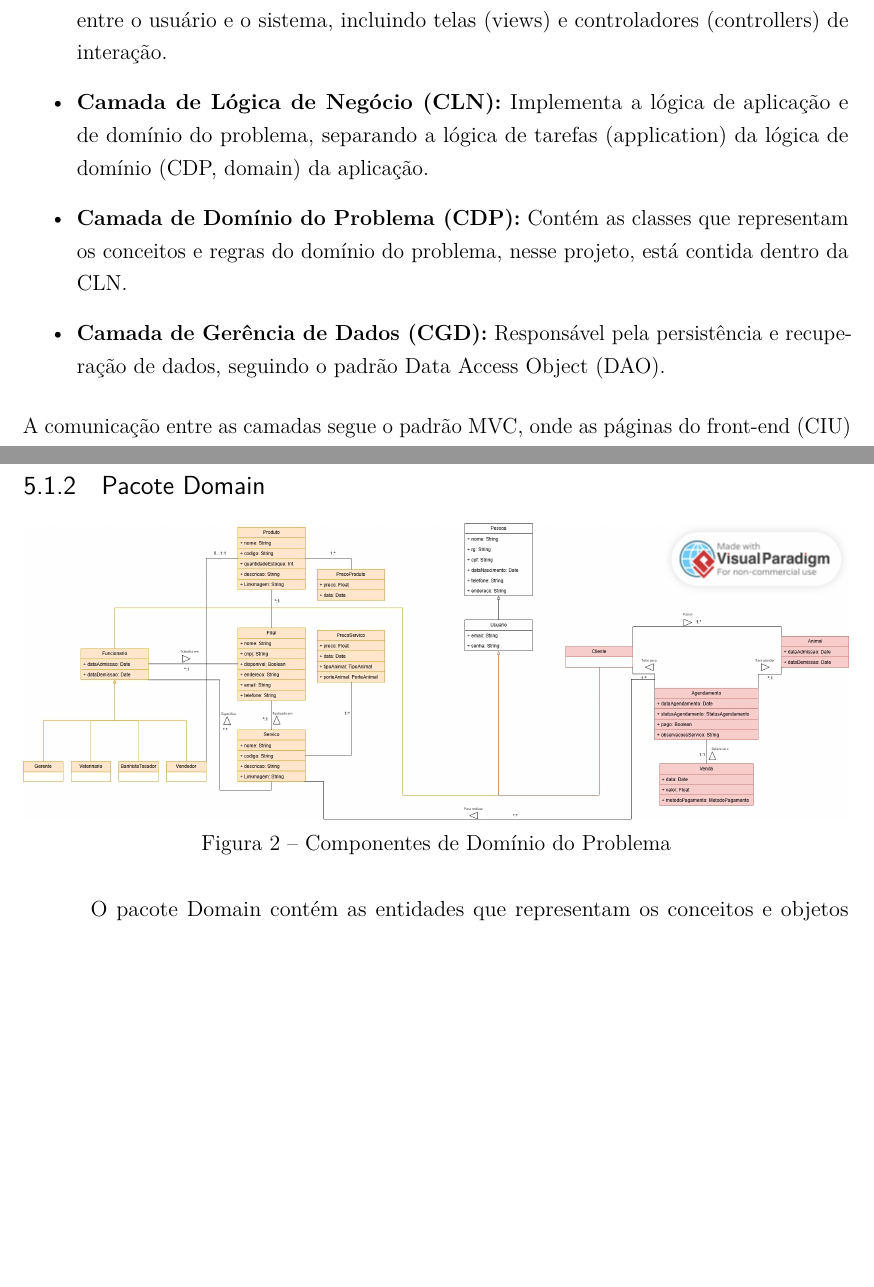
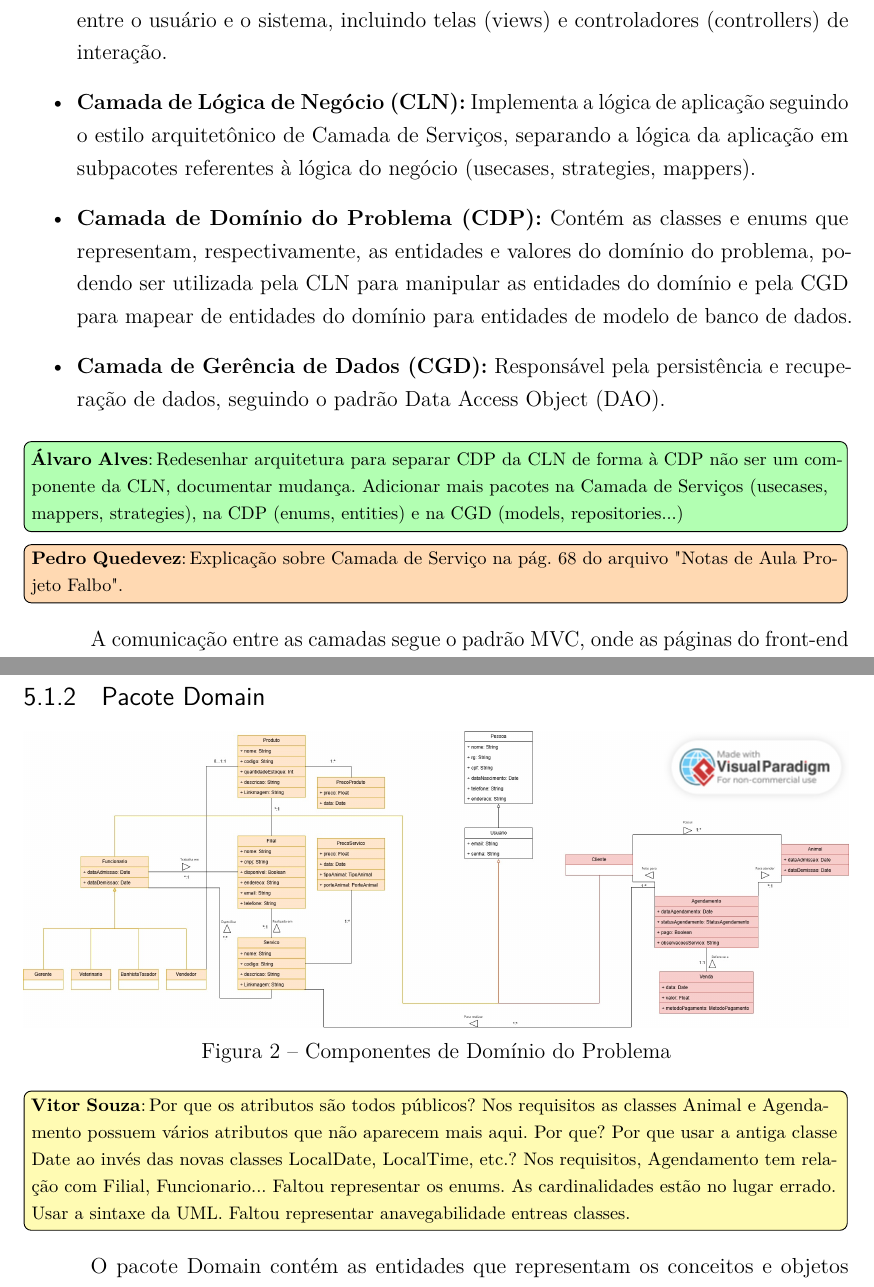
Before and after one commit to AlvaroDavi5/projeto_eng_software_2, a LaTeX thesis (projeto-nomesistema.tex, which reads capitulos/ch4-arquitetura.tex, capitulos/ch5-componentes.tex): two parts of pages 9 and 11 of 12 before the commit and two parts of pages 9 and 11 of 13 after it, joined at a grey line, cut so that both start at the same text, the shorter picture padded with empty space. Compiled offline with pdfLaTeX.

Commit message:
fix: update architecture and component descriptions for clarity and detail

```diff
--- a/capitulos/ch4-arquitetura.tex
+++ b/capitulos/ch4-arquitetura.tex
@@ -20,10 +20,14 @@ A arquitetura do sistema \emph{\imprimirtitulo} é baseada na Arquitetura em Cam
 As camadas da arquitetura de cada subsistema são definidas como:
 \begin{itemize}
 	\item \textbf{Camada de Interface com o Usuário (CIU):} Responsável pela comunicação entre o usuário e o sistema, incluindo telas (views) e controladores (controllers) de interação.
-	\item \textbf{Camada de Lógica de Negócio (CLN):} Implementa a lógica de aplicação e de domínio do problema, separando a lógica de tarefas (application) da lógica de domínio (CDP, domain) da aplicação.
-	\item \textbf{Camada de Domínio do Problema (CDP):} Contém as classes que representam os conceitos e regras do domínio do problema, nesse projeto, está contida dentro da CLN.
+	\item \textbf{Camada de Lógica de Negócio (CLN):} Implementa a lógica de aplicação seguindo o estilo arquitetônico de Camada de Serviços, separando a lógica da aplicação em subpacotes referentes à lógica do negócio (usecases, strategies, mappers).
+	\item \textbf{Camada de Domínio do Problema (CDP):} Contém as classes e enums que representam, respectivamente, as entidades e valores do domínio do problema, podendo ser utilizada pela CLN para manipular as entidades do domínio e pela CGD para mapear de entidades do domínio para entidades de modelo de banco de dados.
 	\item \textbf{Camada de Gerência de Dados (CGD):} Responsável pela persistência e recuperação de dados, seguindo o padrão Data Access Object (DAO).
 \end{itemize}
+
+\alvaro{Redesenhar arquitetura para separar CDP da CLN de forma à CDP não ser um componente da CLN, documentar mudança. Adicionar mais pacotes na Camada de Serviços (usecases, mappers, strategies), na CDP (enums, entities) e na CGD (models, repositories...)}
+\pedro{Explicação sobre Camada de Serviço na pág. 68 do arquivo "Notas de Aula Projeto Falbo".}
+
 A comunicação entre as camadas segue o padrão MVC, onde as páginas do front-end (CIU) chamam os adaptadores responsáveis pelas respostas via protocolo RESTful no back-end, acionando as classes controladoras (CIU), que interagem com as classes da camada de lógica de negócios (CLN) que, por sua vez, manipula as classes do domínio do problema (CDP) e se comunica com a camada de gerência de dados (CGD), a fim de persistir os registros da aplicação.
 
 \vspace{0.5cm}
--- a/capitulos/ch5-componentes.tex
+++ b/capitulos/ch5-componentes.tex
@@ -33,6 +33,8 @@ A modelagem foi feita de modo a manter os serviços coesos e independentes, perm
 	\label{figura-cln-domain}
 \end{figure}
 
+\vitor{Por que os atributos são todos públicos? Nos requisitos as classes Animal e Agendamento possuem vários atributos que não aparecem mais aqui. Por que? Por que usar a antiga classe Date ao invés das novas classes LocalDate, LocalTime, etc.? Nos requisitos, Agendamento tem relação com Filial, Funcionario... Faltou representar os enums. As cardinalidades estão no lugar errado. Usar a sintaxe da UML. Faltou representar anavegabilidade entreas classes.}
+
 O pacote Domain contém as entidades que representam os conceitos e objetos centrais do sistema Pet Shop, refletindo diretamente o funcionamento do negócio. Cada entidade encapsula seus atributos e comportamentos (métodos), fornecendo uma interface clara para a manipulação e validação dos dados do domínio.
 
 Essa camada foi projetada para manter a coesão e a independência das regras do negócio em relação às demais camadas do sistema, garantindo que a lógica essencial permaneça concentrada nas próprias entidades. As relações entre elas foram definidas para representar de forma fiel as operações reais do pet shop, como o vínculo entre clientes e animais, o registro de agendamentos de serviços e a associação de vendas a produtos e funcionários.
```
Also changed, not shown: capitulos/ch5-componentes.tex (2 more changed lines).
